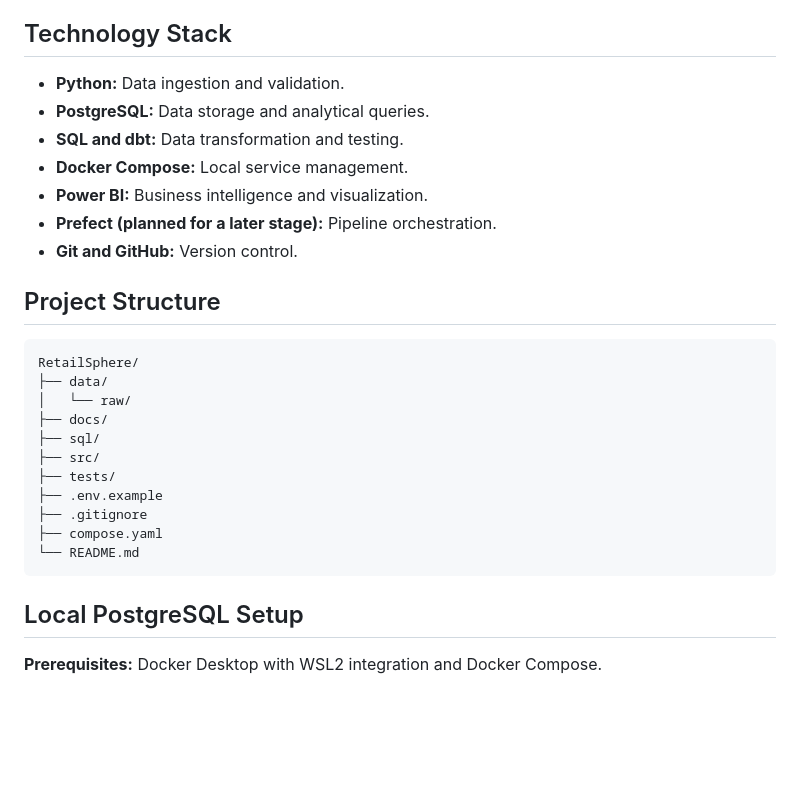
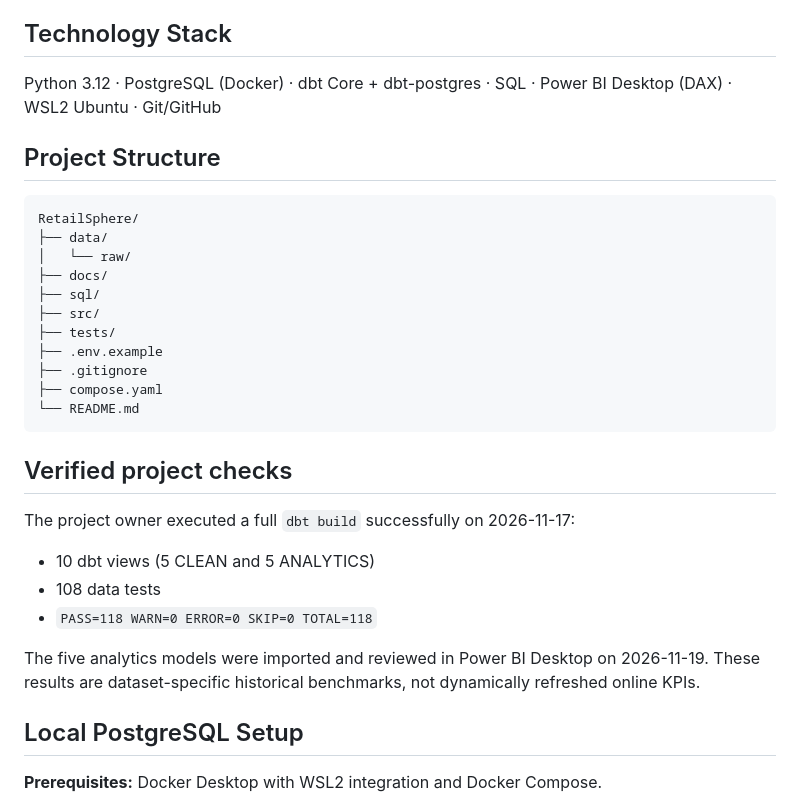
Before and after one commit to JCCordova-data/RetailSphere, a Markdown page: README.md, the part around one of its changes. GitHub-like rendering; blank space fills up the shorter version.

````diff
--- a/README.md
+++ b/README.md
@@ -24,13 +26,7 @@ Olist CSV Files → Python Ingestion → PostgreSQL RAW → SQL/dbt CLEAN → Po
 
 ## Technology Stack
 
-- **Python:** Data ingestion and validation.
-- **PostgreSQL:** Data storage and analytical queries.
-- **SQL and dbt:** Data transformation and testing.
-- **Docker Compose:** Local service management.
-- **Power BI:** Business intelligence and visualization.
-- **Prefect (planned for a later stage):** Pipeline orchestration.
-- **Git and GitHub:** Version control.
+Python 3.12 · PostgreSQL (Docker) · dbt Core + dbt-postgres · SQL · Power BI Desktop (DAX) · WSL2 Ubuntu · Git/GitHub
 
 ## Project Structure
 
@@ -47,6 +43,16 @@ RetailSphere/
 ├── compose.yaml
 └── README.md
 ```
+
+## Verified project checks
+
+The project owner executed a full `dbt build` successfully on 2026-11-17:
+
+- 10 dbt views (5 CLEAN and 5 ANALYTICS)
+- 108 data tests
+- `PASS=118 WARN=0 ERROR=0 SKIP=0 TOTAL=118`
+
+The five analytics models were imported and reviewed in Power BI Desktop on 2026-11-19. These results are dataset-specific historical benchmarks, not dynamically refreshed online KPIs.
 
 ## Local PostgreSQL Setup
 
````
Also changed, not shown: other parts of README.md (+26 -10 lines), docs/RS-044.md (added, +22 -0 lines), docs/images/dashboard-overview.png (added), 1 other file.
